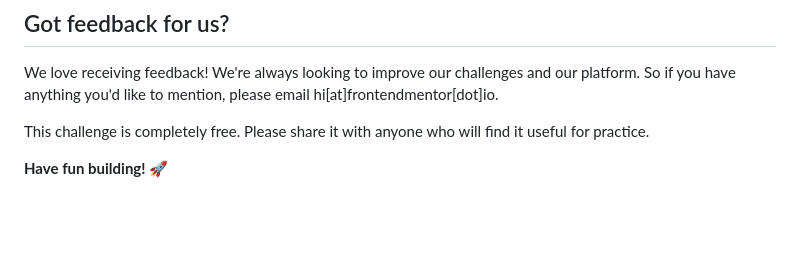
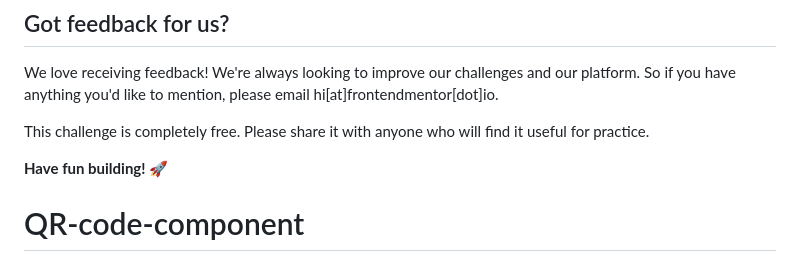
Before and after one commit to rayn1er/QR-code-component, a Markdown page: README.md, the part around the change. Drawn GitHub-style; blank space fills up the shorter version.

```diff
--- a/README.md
+++ b/README.md
@@ -85,3 +85,4 @@ We love receiving feedback! We're always looking to improve our challenges and o
 This challenge is completely free. Please share it with anyone who will find it useful for practice.
 
 **Have fun building!** 🚀
+# QR-code-component
```
